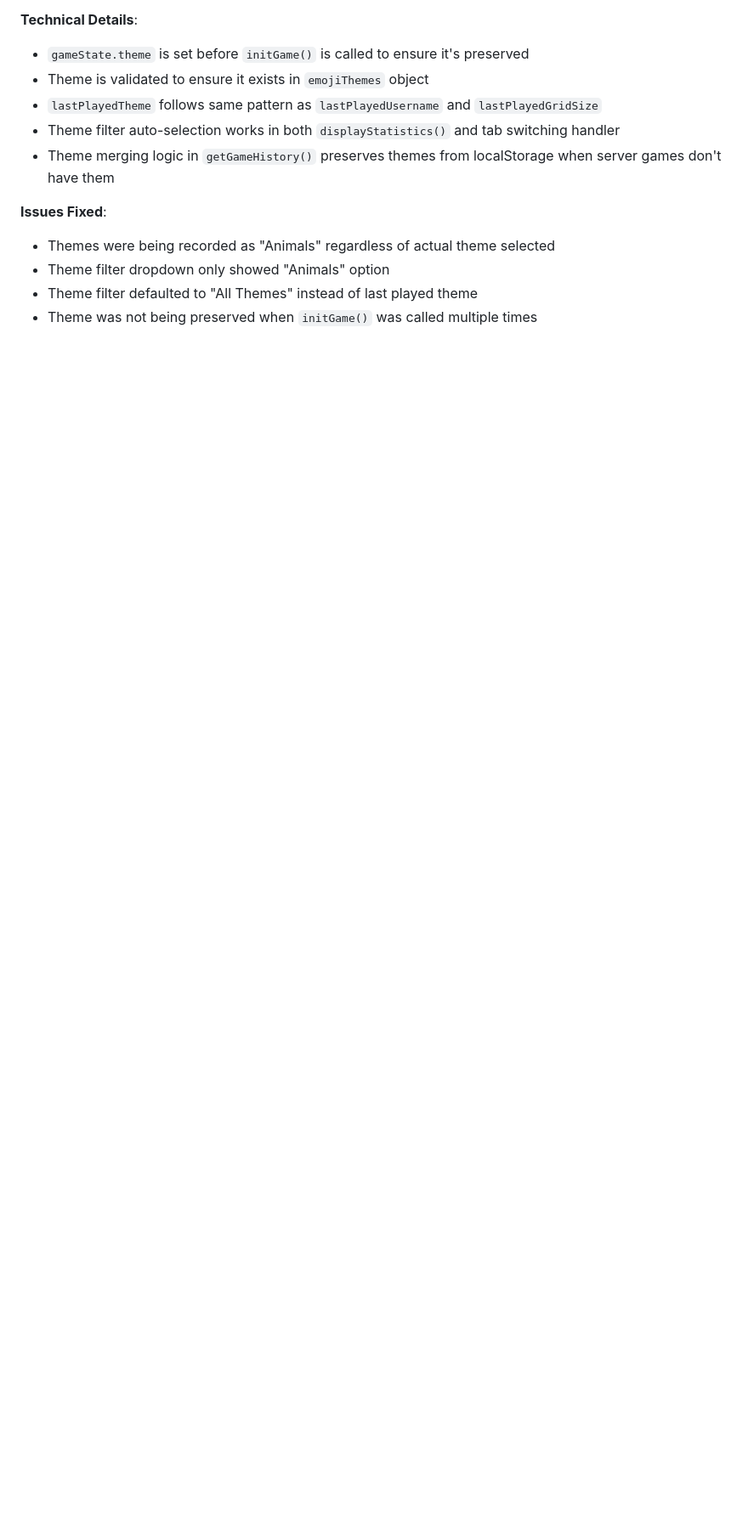
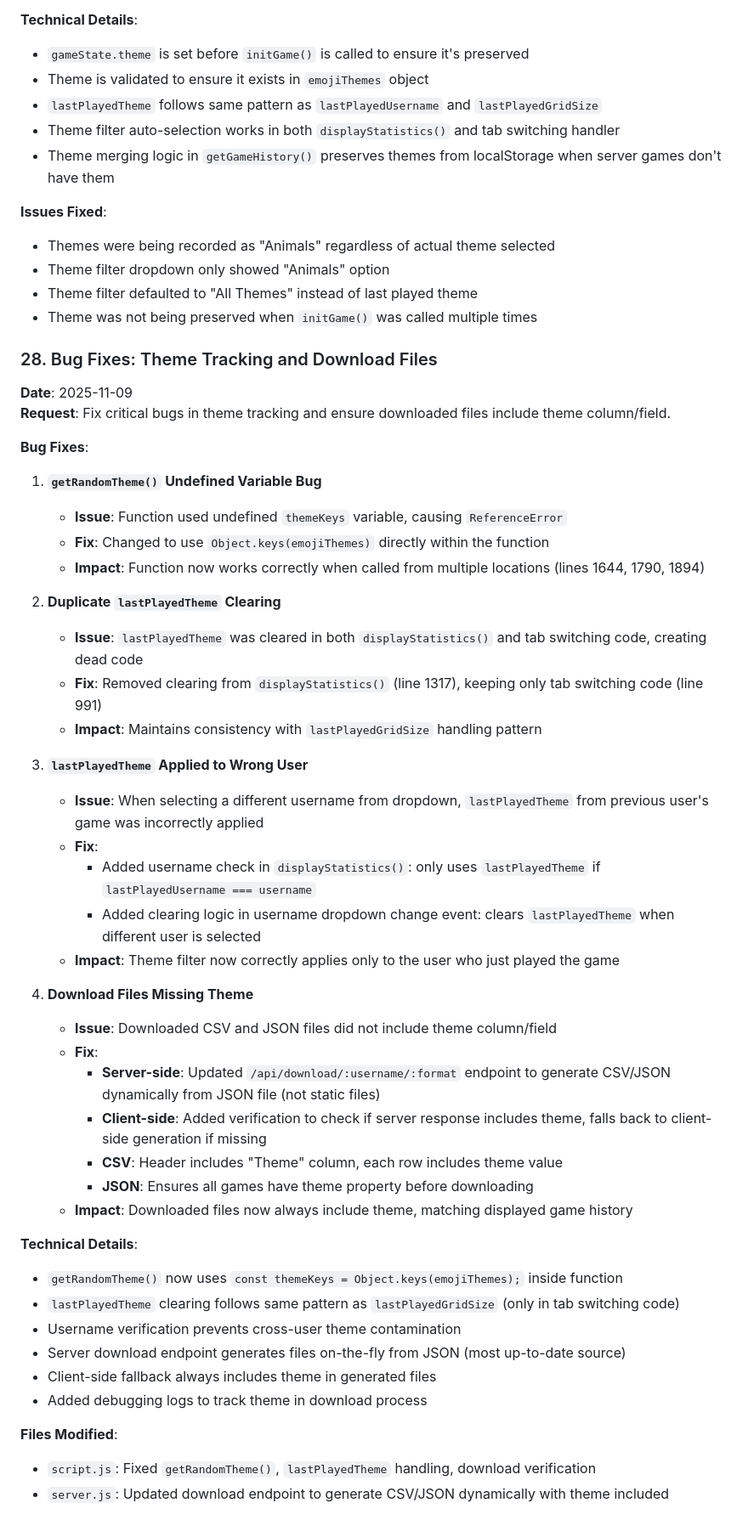
Before and after one commit to Wenliang-He/memory-cards-game, a Markdown page: docs/change_log.md, the part around the change. Shown: that part at 85% size. Rendered like a GitHub page; blank space fills up the shorter version.

Commit message:
update log file

```diff
--- a/docs/change_log.md
+++ b/docs/change_log.md
@@ -608,3 +608,47 @@ _This section will be updated as new feature requests are made._
 - Theme filter dropdown only showed "Animals" option
 - Theme filter defaulted to "All Themes" instead of last played theme
 - Theme was not being preserved when `initGame()` was called multiple times
+
+### 28. Bug Fixes: Theme Tracking and Download Files
+**Date**: 2025-11-09
+**Request**: Fix critical bugs in theme tracking and ensure downloaded files include theme column/field.
+
+**Bug Fixes**:
+
+1. **`getRandomTheme()` Undefined Variable Bug**
+   - **Issue**: Function used undefined `themeKeys` variable, causing `ReferenceError`
+   - **Fix**: Changed to use `Object.keys(emojiThemes)` directly within the function
+   - **Impact**: Function now works correctly when called from multiple locations (lines 1644, 1790, 1894)
+
+2. **Duplicate `lastPlayedTheme` Clearing**
+   - **Issue**: `lastPlayedTheme` was cleared in both `displayStatistics()` and tab switching code, creating dead code
+   - **Fix**: Removed clearing from `displayStatistics()` (line 1317), keeping only tab switching code (line 991)
+   - **Impact**: Maintains consistency with `lastPlayedGridSize` handling pattern
+
+3. **`lastPlayedTheme` Applied to Wrong User**
+   - **Issue**: When selecting a different username from dropdown, `lastPlayedTheme` from previous user's game was incorrectly applied
+   - **Fix**:
+     - Added username check in `displayStatistics()`: only uses `lastPlayedTheme` if `lastPlayedUsername === username`
+     - Added clearing logic in username dropdown change event: clears `lastPlayedTheme` when different user is selected
+   - **Impact**: Theme filter now correctly applies only to the user who just played the game
+
+4. **Download Files Missing Theme**
+   - **Issue**: Downloaded CSV and JSON files did not include theme column/field
+   - **Fix**:
+     - **Server-side**: Updated `/api/download/:username/:format` endpoint to generate CSV/JSON dynamically from JSON file (not static files)
+     - **Client-side**: Added verification to check if server response includes theme, falls back to client-side generation if missing
+     - **CSV**: Header includes "Theme" column, each row includes theme value
+     - **JSON**: Ensures all games have theme property before downloading
+   - **Impact**: Downloaded files now always include theme, matching displayed game history
+
+**Technical Details**:
+- `getRandomTheme()` now uses `const themeKeys = Object.keys(emojiThemes);` inside function
+- `lastPlayedTheme` clearing follows same pattern as `lastPlayedGridSize` (only in tab switching code)
+- Username verification prevents cross-user theme contamination
+- Server download endpoint generates files on-the-fly from JSON (most up-to-date source)
+- Client-side fallback always includes theme in generated files
+- Added debugging logs to track theme in download process
+
+**Files Modified**:
+- `script.js`: Fixed `getRandomTheme()`, `lastPlayedTheme` handling, download verification
+- `server.js`: Updated download endpoint to generate CSV/JSON dynamically with theme included
```
